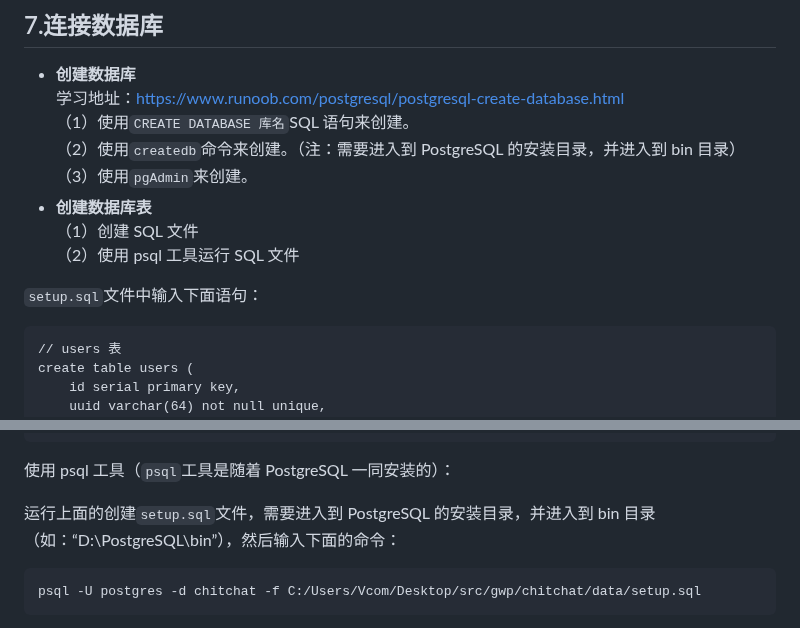
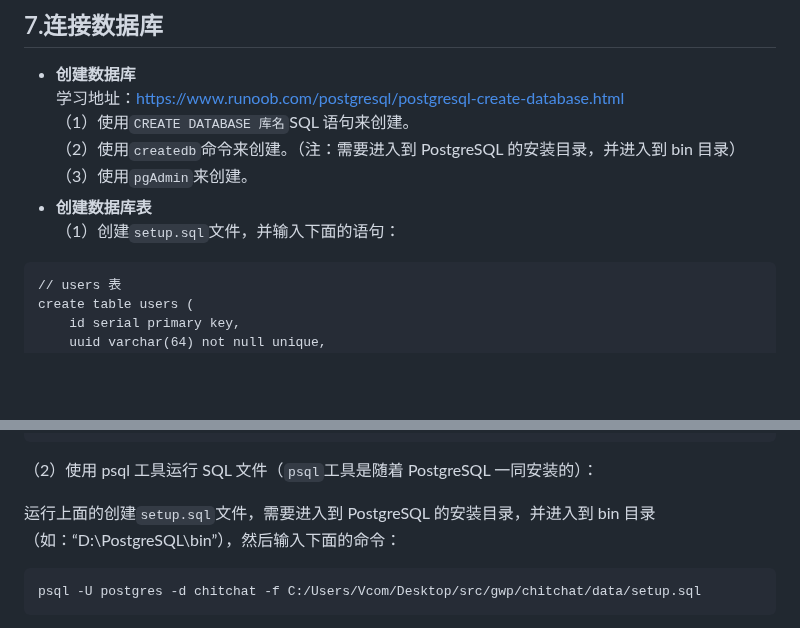
Before and after one commit to huangpengju/chitchat, a Markdown page: README.md, 2 parts joined by grey strips. Rendered like a GitHub page; blank space fills up the shorter version.

Commit message:
优化readme

````diff
--- a/README.md
+++ b/README.md
@@ -137,10 +137,7 @@ if err == nil{
 （2）使用`createdb`命令来创建。（注：需要进入到 PostgreSQL 的安装目录，并进入到 bin 目录）
 （3）使用`pgAdmin`来创建。
 * **创建数据库表**
-（1）创建 SQL 文件
-（2）使用 psql 工具运行 SQL 文件
-
-`setup.sql`文件中输入下面语句：
+（1）创建`setup.sql`文件，并输入下面的语句：
 ```
 // users 表
 create table users (
@@ -180,7 +177,7 @@ create table posts (
     created_at timestamp not null
 );
 ```
-使用 psql 工具（`psql`工具是随着 PostgreSQL 一同安装的）：
+（2）使用 psql 工具运行 SQL 文件（`psql`工具是随着 PostgreSQL 一同安装的）：
 
 运行上面的创建`setup.sql`文件，需要进入到 PostgreSQL 的安装目录，并进入到 bin 目录（如：“D:\PostgreSQL\bin”），然后输入下面的命令：
 ```
````
